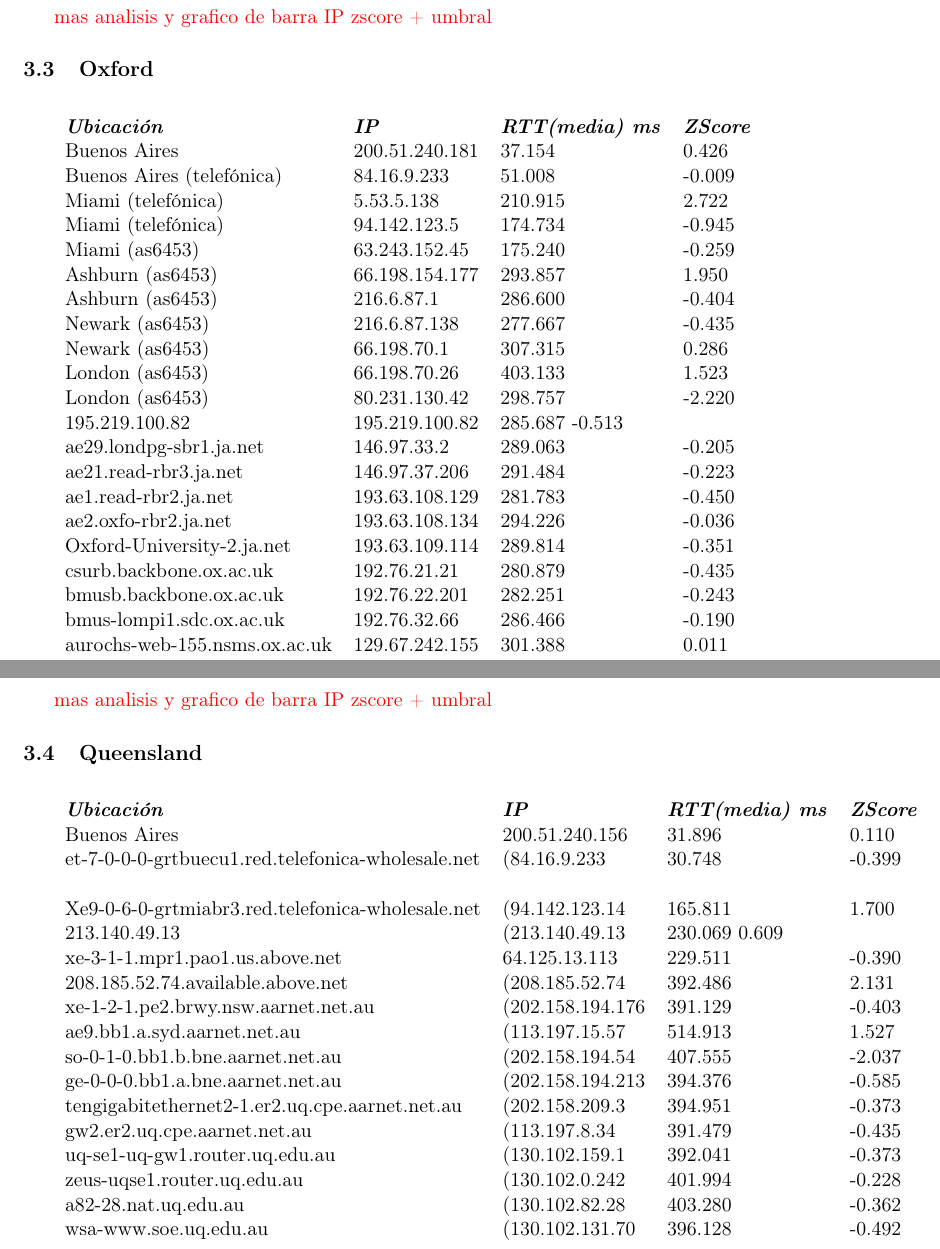
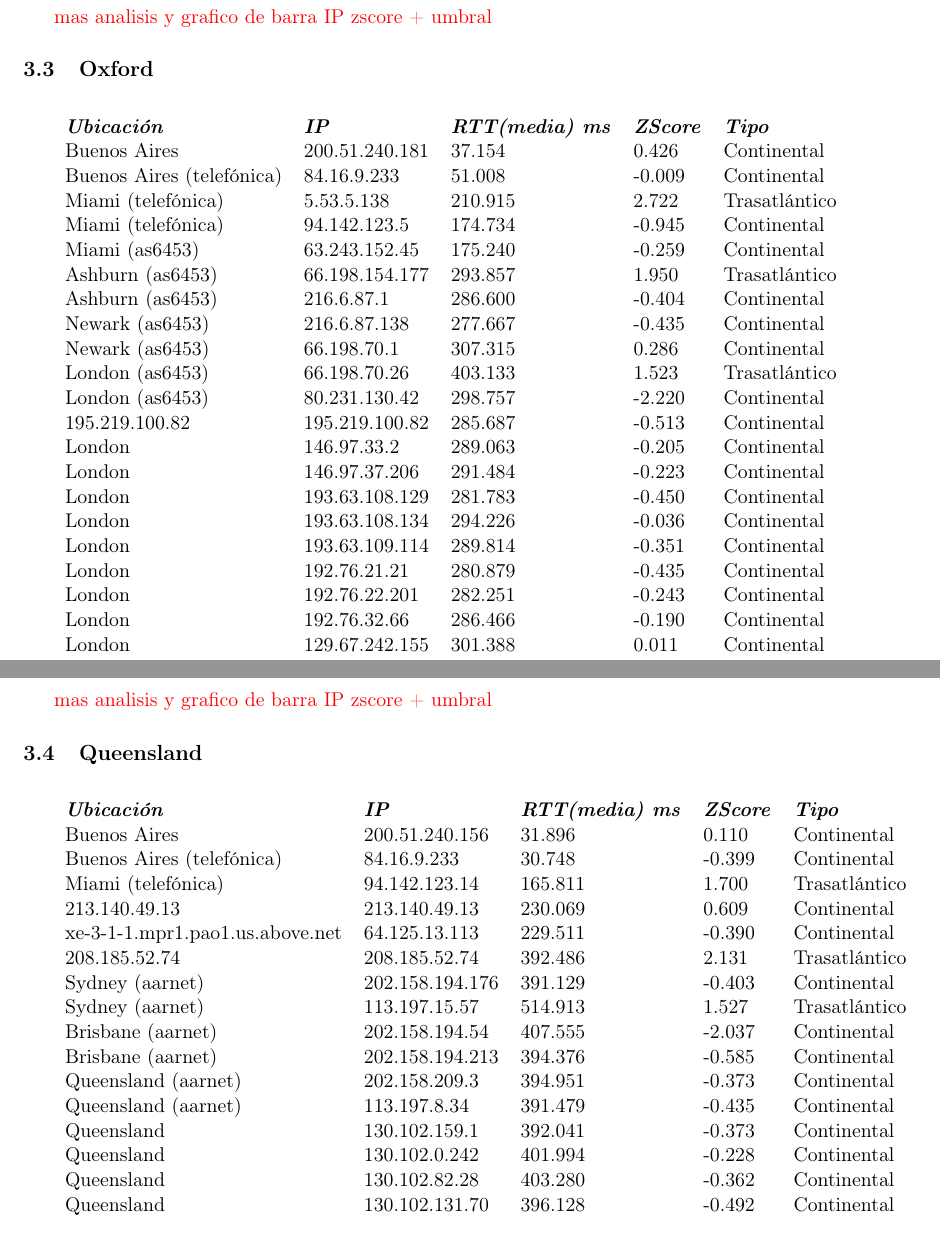
Before and after one commit to Fixman/redes-tp2, a LaTeX document (informe/informe.tex, which reads informe/resultados.tex): two parts of pages 9 and 10 of 11, joined at a grey line, cut so that both start at the same text. Compiled offline with pdfLaTeX.

Commit message:
tablas casi terminadas

```diff
--- a/informe/resultados.tex
+++ b/informe/resultados.tex
@@ -117,29 +121,29 @@ Veamos la siguiente tabla.
 
 ~
 
-\begin{tabular}{llll}
-	\textit{\textbf{Ubicaci\'on}}	&	\textit{\textbf{IP}}	&	\textit{\textbf{RTT(media) ms}}	&	\textit{\textbf{ZScore}}	\\
-	Buenos Aires			&	200.51.240.181	&	37.154	&	0.426	\\
-	Buenos Aires (telef\'onica)	&	84.16.9.233	&	51.008	&	-0.009	\\
-	Miami (telef\'onica)		&	5.53.5.138	&	210.915	&	2.722	\\
-	Miami (telef\'onica)		&	94.142.123.5	&	174.734	&	-0.945	\\
-	Miami (as6453)			&	63.243.152.45	&	175.240	&	-0.259	\\
-	Ashburn (as6453)		&	66.198.154.177	&	293.857	&	1.950	\\
-	Ashburn (as6453)		&	216.6.87.1	&	286.600	&	-0.404	\\
-	Newark (as6453)			&	216.6.87.138	&	277.667	&	-0.435	\\
-	Newark (as6453)			&	66.198.70.1	&	307.315	&	0.286	\\
-	London (as6453)			&	66.198.70.26	&	403.133	&	1.523	\\
-	London (as6453)			&	80.231.130.42	&	298.757	&	-2.220	\\
-	195.219.100.82			&	195.219.100.82	&	285.687	-0.513	\\
-	ae29.londpg-sbr1.ja.net	&	146.97.33.2	&	289.063	&	-0.205	\\
-	ae21.read-rbr3.ja.net	&	146.97.37.206	&	291.484	&	-0.223	\\
-	ae1.read-rbr2.ja.net	&	193.63.108.129	&	281.783	&	-0.450	\\
-	ae2.oxfo-rbr2.ja.net	&	193.63.108.134	&	294.226	&	-0.036	\\
-	Oxford-University-2.ja.net	&	193.63.109.114	&	289.814	&	-0.351	\\
-	csurb.backbone.ox.ac.uk	&	192.76.21.21	&	280.879	&	-0.435	\\
-	bmusb.backbone.ox.ac.uk	&	192.76.22.201	&	282.251	&	-0.243	\\
-	bmus-lompi1.sdc.ox.ac.uk	&	192.76.32.66	&	286.466	&	-0.190	\\
-	aurochs-web-155.nsms.ox.ac.uk	&	129.67.242.155	&	301.388	&	0.011	\\
+\begin{tabular}{lllll}
+	\textit{\textbf{Ubicaci\'on}}	&	\textit{\textbf{IP}}	&	\textit{\textbf{RTT(media) ms}}	&	\textit{\textbf{ZScore}}	&	\textit{\textbf{Tipo}}	\\
+	Buenos Aires			&	200.51.240.181	&	37.154	&	0.426	&	Continental	\\
+	Buenos Aires (telef\'onica)	&	84.16.9.233	&	51.008	&	-0.009	&	Continental	\\
+	Miami (telef\'onica)		&	5.53.5.138	&	210.915	&	2.722	&	Trasatl\'antico	\\
+	Miami (telef\'onica)		&	94.142.123.5	&	174.734	&	-0.945	&	Continental	\\
+	Miami (as6453)			&	63.243.152.45	&	175.240	&	-0.259	&	Continental	\\
+	Ashburn (as6453)		&	66.198.154.177	&	293.857	&	1.950	&	Trasatl\'antico	\\
+	Ashburn (as6453)		&	216.6.87.1	&	286.600	&	-0.404	&	Continental	\\
+	Newark (as6453)			&	216.6.87.138	&	277.667	&	-0.435	&	Continental	\\
+	Newark (as6453)			&	66.198.70.1	&	307.315	&	0.286	&	Continental	\\
+	London (as6453)			&	66.198.70.26	&	403.133	&	1.523	&	Trasatl\'antico	\\
+	London (as6453)			&	80.231.130.42	&	298.757	&	-2.220	&	Continental	\\
+	195.219.100.82			&	195.219.100.82	&	285.687	&	-0.513	&	Continental	\\
+	London				&	146.97.33.2	&	289.063	&	-0.205	&	Continental	\\
+	London				&	146.97.37.206	&	291.484	&	-0.223	&	Continental	\\
+	London				&	193.63.108.129	&	281.783	&	-0.450	&	Continental	\\
+	London				&	193.63.108.134	&	294.226	&	-0.036	&	Continental	\\
+	London				&	193.63.109.114	&	289.814	&	-0.351	&	Continental	\\
+	London				&	192.76.21.21	&	280.879	&	-0.435	&	Continental	\\
+	London				&	192.76.22.201	&	282.251	&	-0.243	&	Continental	\\
+	London				&	192.76.32.66	&	286.466	&	-0.190	&	Continental	\\
+	London				&	129.67.242.155	&	301.388	&	0.011	&	Continental	\\
 
 \end{tabular}
 
@@ -158,24 +162,24 @@ Veamos la siguiente tabla.
 
 ~
 
-\begin{tabular}{llll}
-	\textit{\textbf{Ubicaci\'on}}	&	\textit{\textbf{IP}}	&	\textit{\textbf{RTT(media) ms}}	&	\textit{\textbf{ZScore}}	\\
-	Buenos Aires	&	200.51.240.156	&	31.896	&		0.110	\\
-	et-7-0-0-0-grtbuecu1.red.telefonica-wholesale.net	&	(84.16.9.233	&	30.748	&	-0.399	\\
-	\\	Xe9-0-6-0-grtmiabr3.red.telefonica-wholesale.net	&	(94.142.123.14	&	165.811	&	1.700	\\
-	213.140.49.13	&	(213.140.49.13	&	230.069	0.609	\\
-	xe-3-1-1.mpr1.pao1.us.above.net	&	64.125.13.113	&	229.511	&	-0.390	\\
-	208.185.52.74.available.above.net	&	(208.185.52.74	&	392.486	&	2.131	\\
-	xe-1-2-1.pe2.brwy.nsw.aarnet.net.au	&	(202.158.194.176	&	391.129	&	-0.403	\\
-	ae9.bb1.a.syd.aarnet.net.au	&	(113.197.15.57	&	514.913	&	1.527	\\
-	so-0-1-0.bb1.b.bne.aarnet.net.au	&	(202.158.194.54	&	407.555	&	-2.037	\\
-	ge-0-0-0.bb1.a.bne.aarnet.net.au	&	(202.158.194.213	&	394.376	&	-0.585	\\
-	tengigabitethernet2-1.er2.uq.cpe.aarnet.net.au	&	(202.158.209.3	&	394.951	&	-0.373	\\
-	gw2.er2.uq.cpe.aarnet.net.au	&	(113.197.8.34	&	391.479	&	-0.435	\\
-	uq-se1-uq-gw1.router.uq.edu.au	&	(130.102.159.1	&	392.041	&	-0.373	\\
-	zeus-uqse1.router.uq.edu.au	&	(130.102.0.242	&	401.994	&	-0.228	\\
-	a82-28.nat.uq.edu.au	&	(130.102.82.28	&	403.280	&	-0.362	\\
-	wsa-www.soe.uq.edu.au	&	(130.102.131.70	&	396.128	&	-0.492	\\
+\begin{tabular}{lllll}
+	\textit{\textbf{Ubicaci\'on}}	&	\textit{\textbf{IP}}	&	\textit{\textbf{RTT(media) ms}}	&	\textit{\textbf{ZScore}}	&	\textit{\textbf{Tipo}}	\\
+	Buenos Aires			&	200.51.240.156	&	31.896	&	0.110	&	Continental	\\
+	Buenos Aires (telef\'onica)	&	84.16.9.233	&	30.748	&	-0.399	&	Continental	\\
+	Miami (telef\'onica)		&	94.142.123.14	&	165.811	&	1.700	&	Trasatl\'antico	\\
+	213.140.49.13			&	213.140.49.13	&	230.069	&	0.609	&	Continental	\\
+	xe-3-1-1.mpr1.pao1.us.above.net	&	64.125.13.113	&	229.511	&	-0.390	&	Continental	\\
+	208.185.52.74			&	208.185.52.74	&	392.486	&	2.131	&	Trasatl\'antico	\\
+	Sydney (aarnet)			&	202.158.194.176	&	391.129	&	-0.403	&	Continental	\\
+	Sydney (aarnet)			&	113.197.15.57	&	514.913	&	1.527	&	Trasatl\'antico	\\
+	Brisbane (aarnet)		&	202.158.194.54	&	407.555	&	-2.037	&	Continental	\\
+	Brisbane (aarnet)		&	202.158.194.213	&	394.376	&	-0.585	&	Continental	\\
+	Queensland (aarnet)		&	202.158.209.3	&	394.951	&	-0.373	&	Continental	\\
+	Queensland (aarnet)		&	113.197.8.34	&	391.479	&	-0.435	&	Continental	\\
+	Queensland			&	130.102.159.1	&	392.041	&	-0.373	&	Continental	\\
+	Queensland			&	130.102.0.242	&	401.994	&	-0.228	&	Continental	\\
+	Queensland			&	130.102.82.28	&	403.280	&	-0.362	&	Continental	\\
+	Queensland			&	130.102.131.70	&	396.128	&	-0.492	&	Continental	\\
 \end{tabular}
 
 ~
```
Also changed, not shown: informe/resultados.tex (82 more changed lines).
